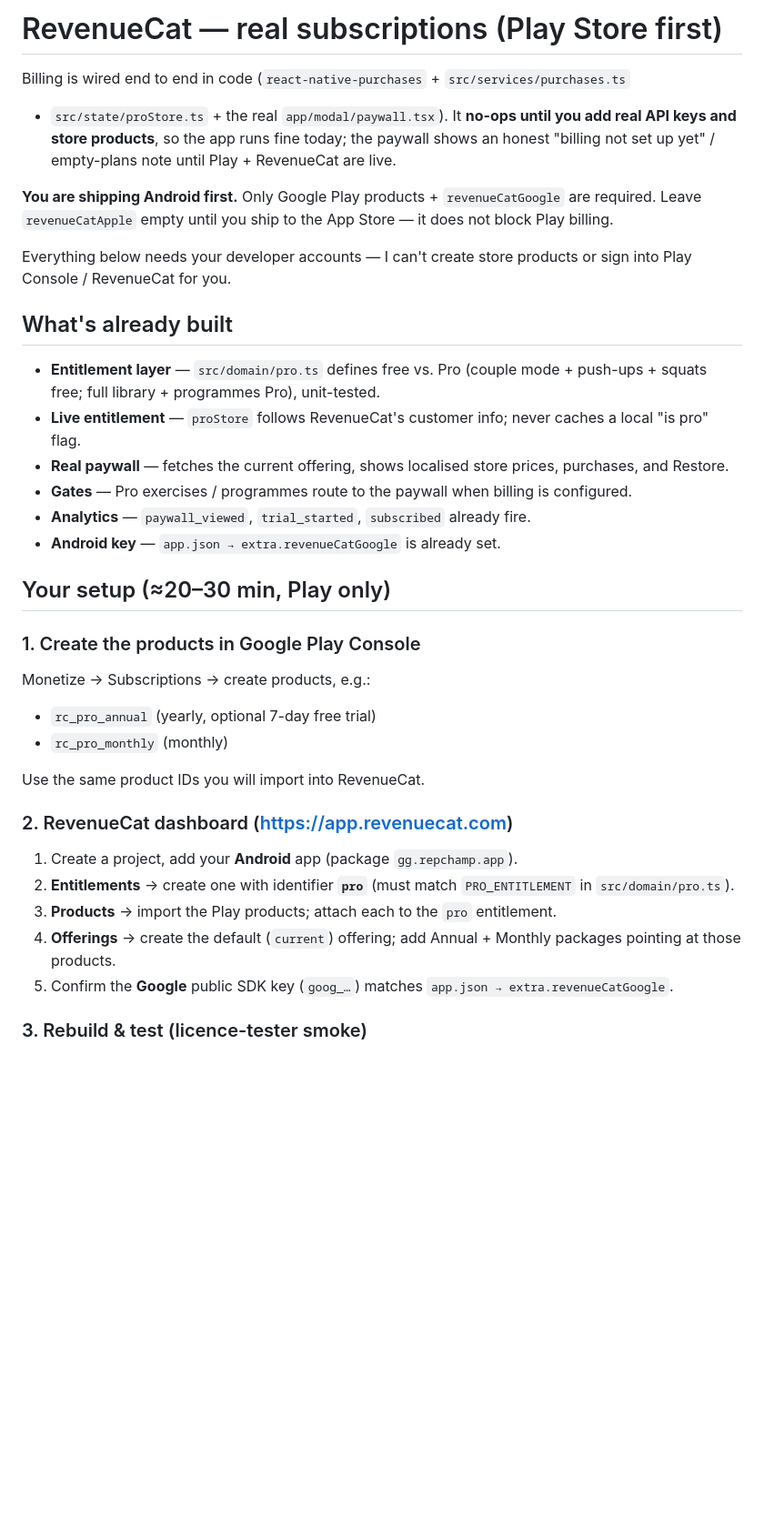
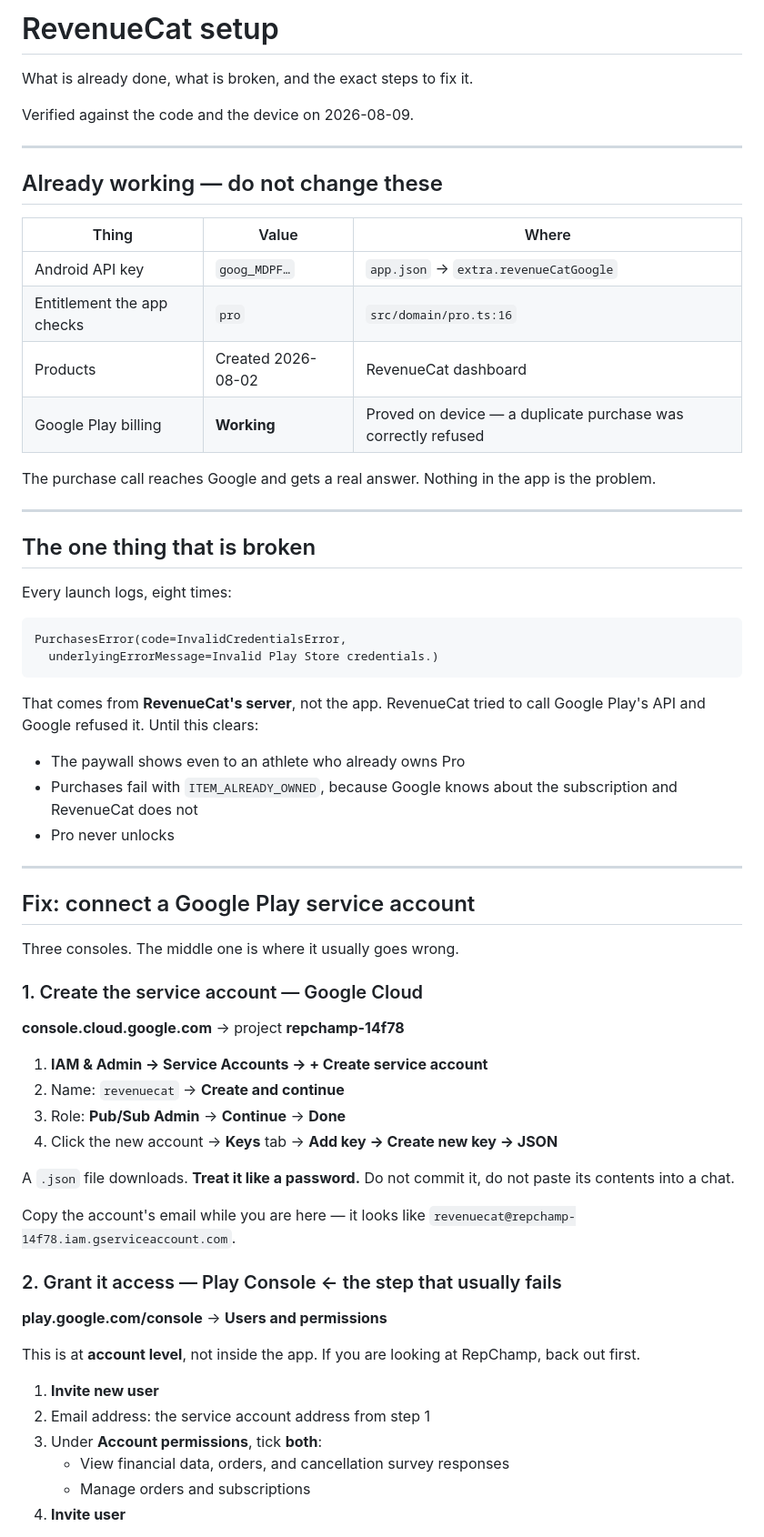
Before and after one commit to arafat1971/repchamp, a Markdown page: REVENUECAT_SETUP.md, the part around one of its changes. Shown at 91% size. Rendered like a GitHub page; blank space fills up the shorter version.

Commit message:
Write down the RevenueCat setup, and what is actually broken
Records what already works — API key, the `pro` entitlement, products, and Play
billing itself, which was proved on device when Google correctly refused a
duplicate purchase — so the next person does not re-do settings that are fine.

The one fault is that RevenueCat cannot authenticate with Google Play. Steps to
connect the service account, with the Play Console invite called out: a pending
invitation produces this exact error indefinitely and has no other symptom.

Also flags the entitlement name. `src/domain/pro.ts` checks the literal string
`pro`, so a mismatch would let a purchase succeed while Pro never unlocks —
worse than the current failure, because it takes the money first.

Co-Authored-By: Claude Opus 5 <noreply@anthropic.com>

````diff
--- a/REVENUECAT_SETUP.md
+++ b/REVENUECAT_SETUP.md
@@ -1,45 +1,74 @@
-# RevenueCat — real subscriptions (Play Store first)
+# RevenueCat setup
 
-Billing is wired end to end in code (`react-native-purchases` + `src/services/purchases.ts`
-+ `src/state/proStore.ts` + the real `app/modal/paywall.tsx`). It **no-ops until you
-add real API keys and store products**, so the app runs fine today; the paywall shows
-an honest "billing not set up yet" / empty-plans note until Play + RevenueCat are live.
+What is already done, what is broken, and the exact steps to fix it.
 
-**You are shipping Android first.** Only Google Play products + `revenueCatGoogle` are
-required. Leave `revenueCatApple` empty until you ship to the App Store — it does not
-block Play billing.
+Verified against the code and the device on 2026-08-09.
 
-Everything below needs your developer accounts — I can't create store products or sign
-into Play Console / RevenueCat for you.
+---
 
-## What's already built
+## Already working — do not change these
 
-- **Entitlement layer** — `src/domain/pro.ts` defines free vs. Pro (couple mode +
-  push-ups + squats free; full library + programmes Pro), unit-tested.
-- **Live entitlement** — `proStore` follows RevenueCat's customer info; never caches a
-  local "is pro" flag.
-- **Real paywall** — fetches the current offering, shows localised store prices,
-  purchases, and Restore.
-- **Gates** — Pro exercises / programmes route to the paywall when billing is configured.
-- **Analytics** — `paywall_viewed`, `trial_started`, `subscribed` already fire.
-- **Android key** — `app.json → extra.revenueCatGoogle` is already set.
+| Thing | Value | Where |
+|---|---|---|
+| Android API key | `goog_MDPF…` | `app.json` → `extra.revenueCatGoogle` |
+| Entitlement the app checks | `pro` | `src/domain/pro.ts:16` |
+| Products | Created 2026-08-02 | RevenueCat dashboard |
+| Google Play billing | **Working** | Proved on device — a duplicate purchase was correctly refused |
 
-## Your setup (≈20–30 min, Play only)
+The purchase call reaches Google and gets a real answer. Nothing in the app is
+the problem.
 
-### 1. Create the products in Google Play Console
-Monetize → Subscriptions → create products, e.g.:
-- `rc_pro_annual` (yearly, optional 7-day free trial)
-- `rc_pro_monthly` (monthly)
+---
 
-Use the same product IDs you will import into RevenueCat.
+## The one thing that is broken
 
-### 2. RevenueCat dashboard (<https://app.revenuecat.com>)
-1. Create a project, add your **Android** app (package `gg.repchamp.app`).
-2. **Entitlements** → create one with identifier **`pro`** (must match
-   `PRO_ENTITLEMENT` in `src/domain/pro.ts`).
-3. **Products** → import the Play products; attach each to the `pro` entitlement.
-4. **Offerings** → create the default (`current`) offering; add Annual + Monthly
-   packages pointing at those products.
-5. Confirm the **Google** public SDK key (`goog_…`) matches `app.json → extra.revenueCatGoogle`.
+Every launch logs, eight times:
 
-### 3. Rebuild & test (licence-tester smoke)
+```
+PurchasesError(code=InvalidCredentialsError,
+  underlyingErrorMessage=Invalid Play Store credentials.)
+```
+
+That comes from **RevenueCat's server**, not the app. RevenueCat tried to call
+Google Play's API and Google refused it. Until this clears:
+
+- The paywall shows even to an athlete who already owns Pro
+- Purchases fail with `ITEM_ALREADY_OWNED`, because Google knows about the
+  subscription and RevenueCat does not
+- Pro never unlocks
+
+---
+
+## Fix: connect a Google Play service account
+
+Three consoles. The middle one is where it usually goes wrong.
+
+### 1. Create the service account — Google Cloud
+
+**console.cloud.google.com** → project **repchamp-14f78**
+
+1. **IAM & Admin → Service Accounts → + Create service account**
+2. Name: `revenuecat` → **Create and continue**
+3. Role: **Pub/Sub Admin** → **Continue** → **Done**
+4. Click the new account → **Keys** tab → **Add key → Create new key → JSON**
+
+A `.json` file downloads. **Treat it like a password.** Do not commit it, do not
+paste its contents into a chat.
+
+Copy the account's email while you are here — it looks like
+`revenuecat@repchamp-14f78.iam.gserviceaccount.com`.
+
+### 2. Grant it access — Play Console  ← the step that usually fails
+
+**play.google.com/console** → **Users and permissions**
+
+This is at **account level**, not inside the app. If you are looking at
+RepChamp, back out first.
+
+1. **Invite new user**
+2. Email address: the service account address from step 1
+3. Under **Account permissions**, tick **both**:
+   - View financial data, orders, and cancellation survey responses
+   - Manage orders and subscriptions
+4. **Invite user**
+
````
Also changed, not shown: other parts of REVENUECAT_SETUP.md (+46 -19 lines).
